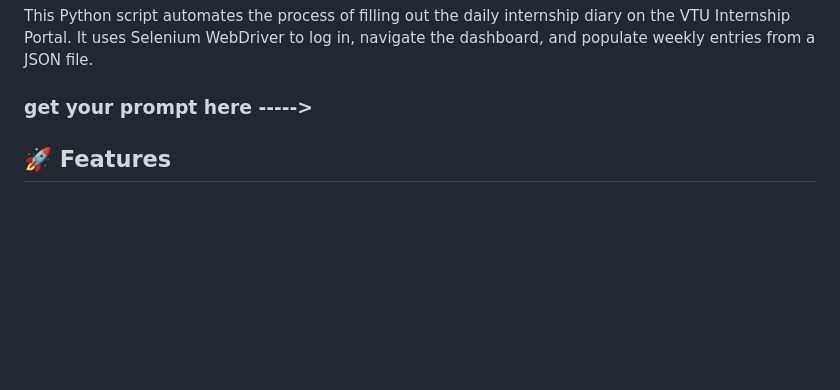
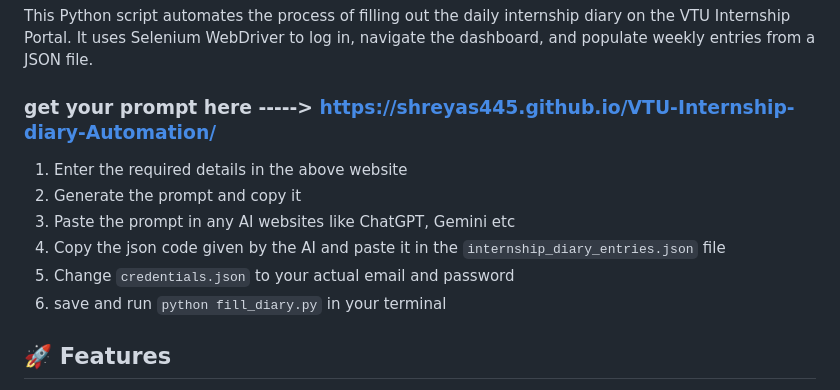
Before and after one commit to Shreyas445/VTU-Internship-diary-Automation, a Markdown page: README.md, the part around the change. GitHub-like rendering; blank space fills up the shorter version.

Commit message:
Enhance README with detailed usage instructions
Updated instructions for generating prompts and using the script.

```diff
--- a/README.md
+++ b/README.md
@@ -2,7 +2,13 @@
 
 This Python script automates the process of filling out the daily internship diary on the VTU Internship Portal. It uses Selenium WebDriver to log in, navigate the dashboard, and populate weekly entries from a JSON file.
 
-### get your prompt here ----->
+### get your prompt here -----> https://shreyas445.github.io/VTU-Internship-diary-Automation/
+1. Enter the required details in the above website
+2. Generate the prompt and copy it
+3. Paste the prompt in any AI websites like ChatGPT, Gemini etc
+4. Copy the json code given by the AI and paste it in the `internship_diary_entries.json` file
+5. Change `credentials.json` to your actual email and password
+6. save and run `python fill_diary.py` in your terminal
 
 ## 🚀 Features
 
```
